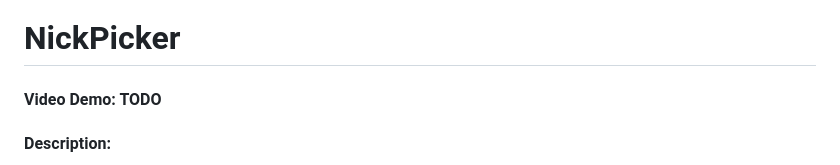
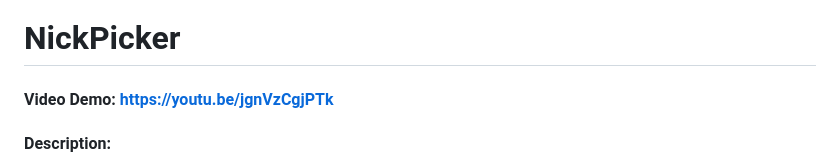
Before and after one commit to DoutorRaposo/NickPicker, a Markdown page: README.md, the part around the change. Drawn GitHub-style.

```diff
--- a/README.md
+++ b/README.md
@@ -1,5 +1,5 @@
 # NickPicker
-#### Video Demo: TODO
+#### Video Demo: https://youtu.be/jgnVzCgjPTk
 #### Description:
 
 This is my final project for CS50W. It is a website that serves as a movie picker for Nicolas Cage movies. You answers a few questions and get back a series of recommendations. You can also look up movies in the search bar, see the movie list by genre or check out all movies. Every movie has a personal page with more details.
```
